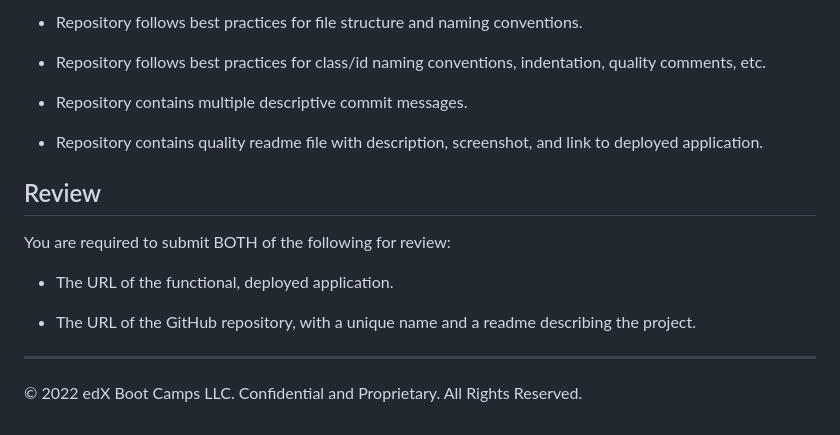
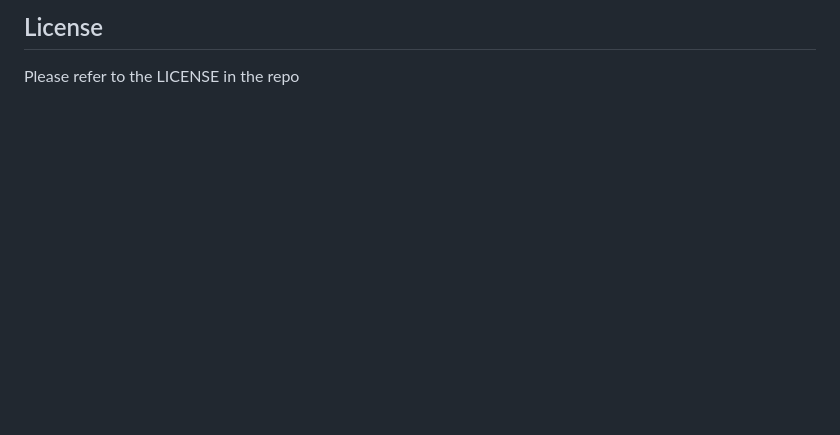
Before and after one commit to RyanMcd29/quiz-game, a Markdown page: README.md, the part around the change printed below. GitHub-like rendering; blank space fills up the shorter version.

```diff
--- a/README.md
+++ b/README.md
@@ -81,19 +13,2 @@ This Challenge is graded based on the following criteria:
-* Repository follows best practices for file structure and naming conventions.
-
-* Repository follows best practices for class/id naming conventions, indentation, quality comments, etc.
-
-* Repository contains multiple descriptive commit messages.
-
-* Repository contains quality readme file with description, screenshot, and link to deployed application.
-
-## Review
-
-You are required to submit BOTH of the following for review:
-
-* The URL of the functional, deployed application.
-
-* The URL of the GitHub repository, with a unique name and a readme describing the project.
-
----
-
-© 2022 edX Boot Camps LLC. Confidential and Proprietary. All Rights Reserved.
+## License
+Please refer to the LICENSE in the repo
```
Also changed, not shown: other parts of README.md (+7 -75 lines), application-screenshot.png (added), assets/04-web-apis-homework-demo.gif (deleted).
